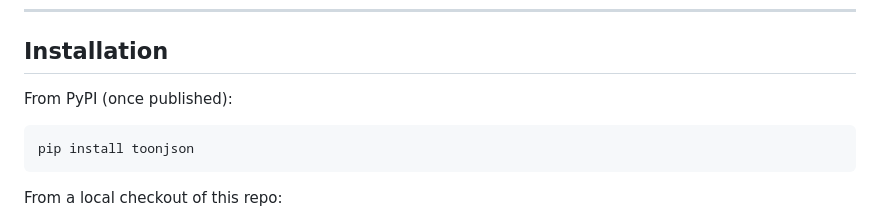
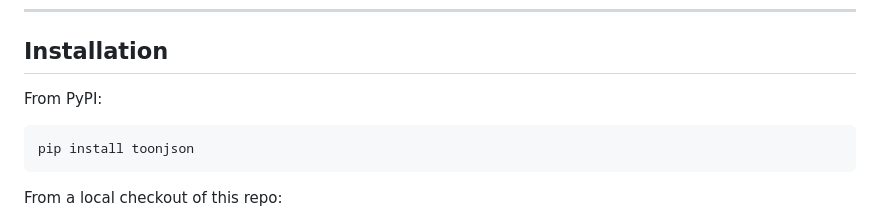
Before and after one commit to santiRBB/ToonJson, a Markdown page: python/README.md, the part around the change. GitHub-like rendering.

Commit message:
Update installation instructions in README to remove "once published" note

````diff
--- a/python/README.md
+++ b/python/README.md
@@ -13,7 +13,7 @@ Use it to:
 
 ## Installation
 
-From PyPI (once published):
+From PyPI:
 
 ```bash
 pip install toonjson
````
